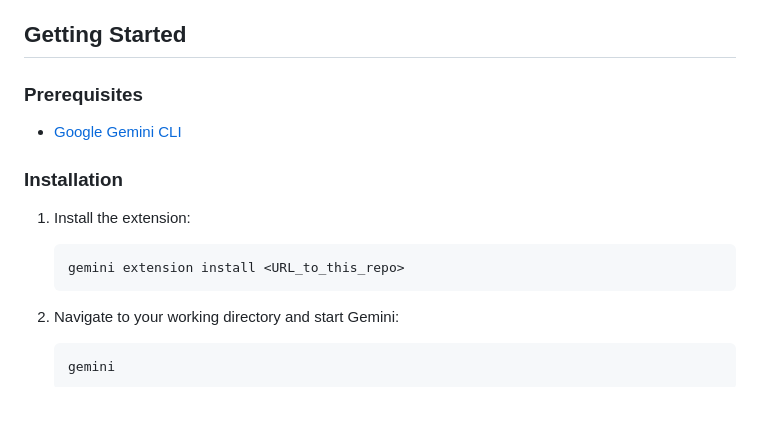
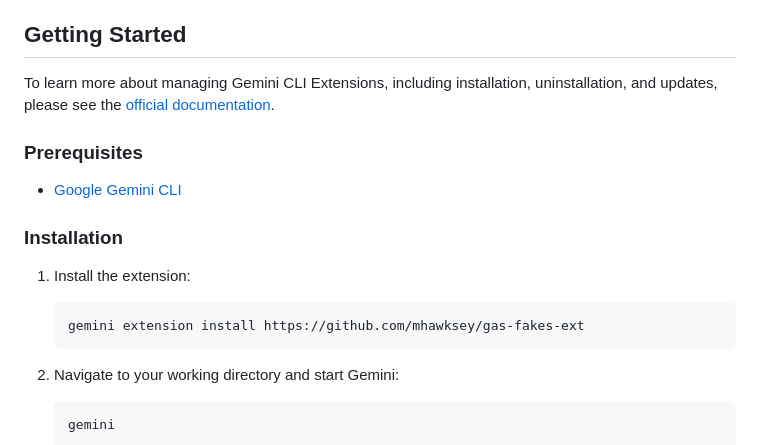
Before and after one commit to mhawksey/gas-fakes-ext, a Markdown page: README.md, the part around the change. Rendered like a GitHub page; blank space fills up the shorter version.

Commit message:
Updated extension info

````diff
--- a/README.md
+++ b/README.md
@@ -18,6 +18,8 @@ This extension is designed to solve this problem by providing a local developmen
 
 ## Getting Started
 
+To learn more about managing Gemini CLI Extensions, including installation, uninstallation, and updates, please see the [official documentation](https://google-gemini.github.io/gemini-cli/docs/extensions/).
+
 ### Prerequisites
 
 *   [Google Gemini CLI](https://google-gemini.github.io/gemini-cli/docs/getting-started.html)
@@ -27,7 +29,7 @@ This extension is designed to solve this problem by providing a local developmen
 1.  Install the extension:
 
     ```bash
-    gemini extension install <URL_to_this_repo>
+    gemini extension install https://github.com/mhawksey/gas-fakes-ext
     ```
 
 2.  Navigate to your working directory and start Gemini:
````
